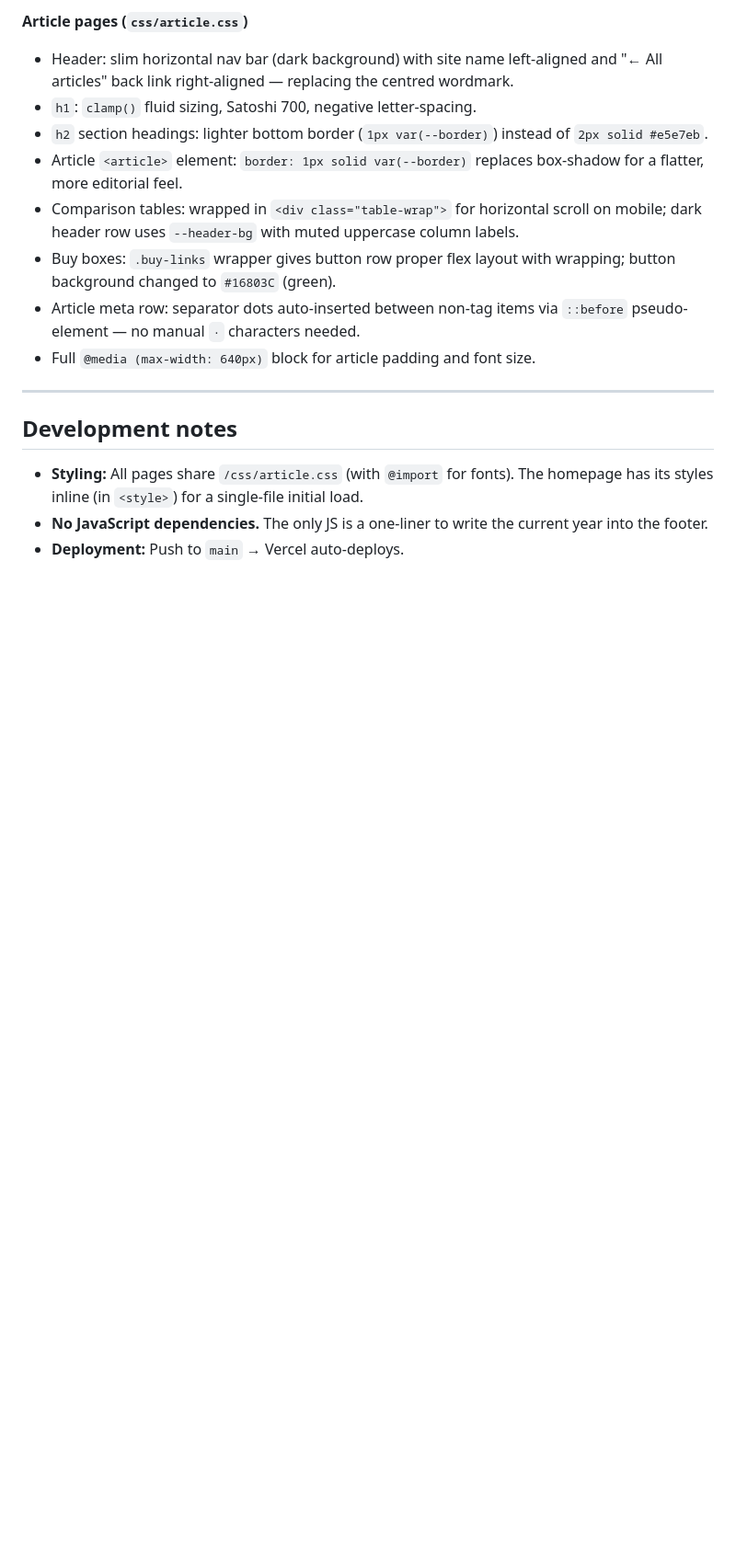
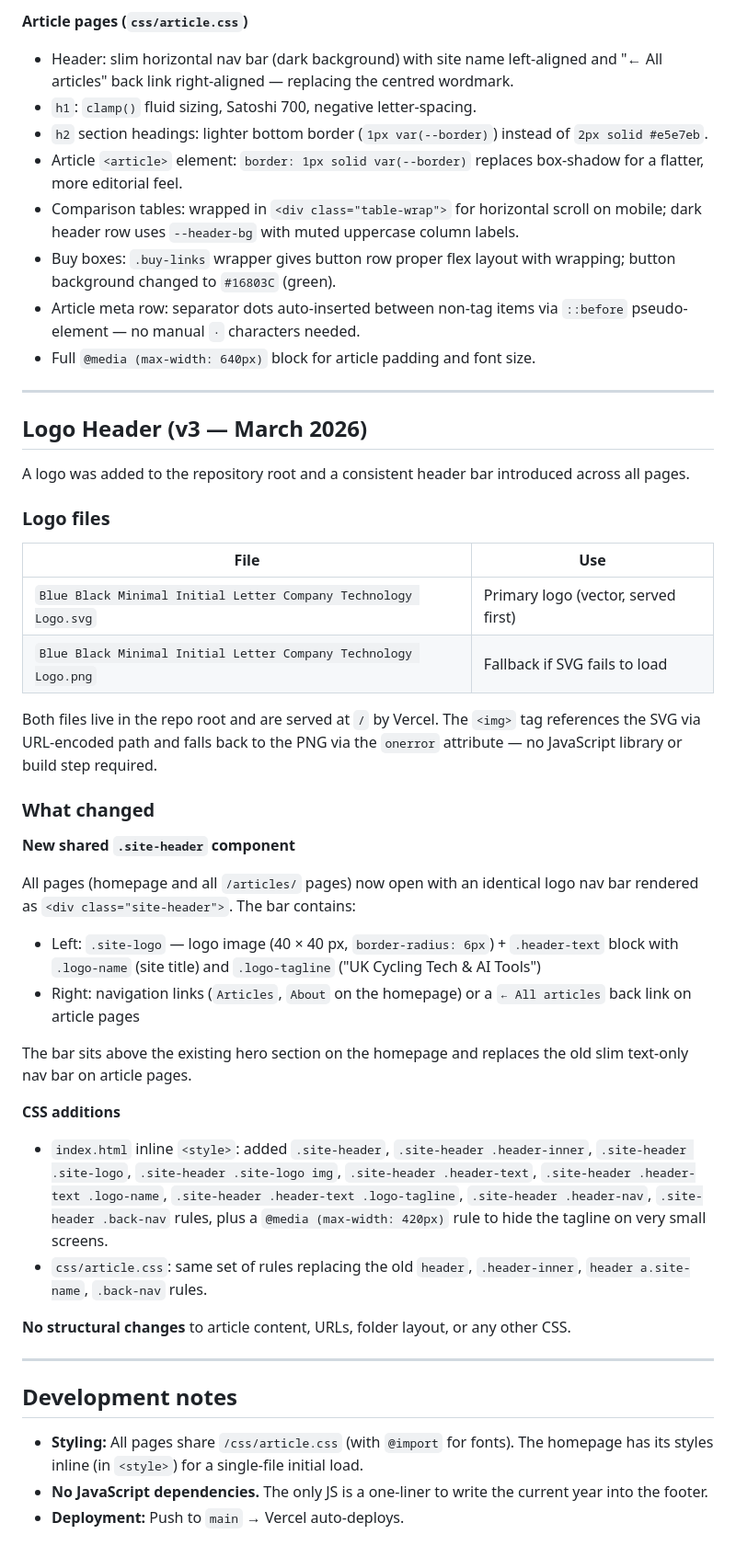
Before and after one commit to stuartmaggs-dot/Cycling-Tech-Insights, a Markdown page: README.md, the part around the change. Shown at 92% size. GitHub-like rendering; blank space fills up the shorter version.

Commit message:
docs: summarise logo header changes in README (v3)

```diff
--- a/README.md
+++ b/README.md
@@ -80,6 +80,38 @@ A full visual redesign was applied to `index.html` and `css/article.css` with no
 
 ---
 
+## Logo Header (v3 — March 2026)
+
+A logo was added to the repository root and a consistent header bar introduced across all pages.
+
+### Logo files
+
+| File | Use |
+|------|-----|
+| `Blue Black Minimal Initial Letter Company Technology Logo.svg` | Primary logo (vector, served first) |
+| `Blue Black Minimal Initial Letter Company Technology Logo.png` | Fallback if SVG fails to load |
+
+Both files live in the repo root and are served at `/` by Vercel. The `<img>` tag references the SVG via URL-encoded path and falls back to the PNG via the `onerror` attribute — no JavaScript library or build step required.
+
+### What changed
+
+**New shared `.site-header` component**
+
+All pages (homepage and all `/articles/` pages) now open with an identical logo nav bar rendered as `<div class="site-header">`. The bar contains:
+- Left: `.site-logo` — logo image (40 × 40 px, `border-radius: 6px`) + `.header-text` block with `.logo-name` (site title) and `.logo-tagline` ("UK Cycling Tech & AI Tools")
+- Right: navigation links (`Articles`, `About` on the homepage) or a `← All articles` back link on article pages
+
+The bar sits above the existing hero section on the homepage and replaces the old slim text-only nav bar on article pages.
+
+**CSS additions**
+
+- `index.html` inline `<style>`: added `.site-header`, `.site-header .header-inner`, `.site-header .site-logo`, `.site-header .site-logo img`, `.site-header .header-text`, `.site-header .header-text .logo-name`, `.site-header .header-text .logo-tagline`, `.site-header .header-nav`, `.site-header .back-nav` rules, plus a `@media (max-width: 420px)` rule to hide the tagline on very small screens.
+- `css/article.css`: same set of rules replacing the old `header`, `.header-inner`, `header a.site-name`, `.back-nav` rules.
+
+**No structural changes** to article content, URLs, folder layout, or any other CSS.
+
+---
+
 ## Development notes
 
 - **Styling:** All pages share `/css/article.css` (with `@import` for fonts). The homepage has its styles inline (in `<style>`) for a single-file initial load.
```
